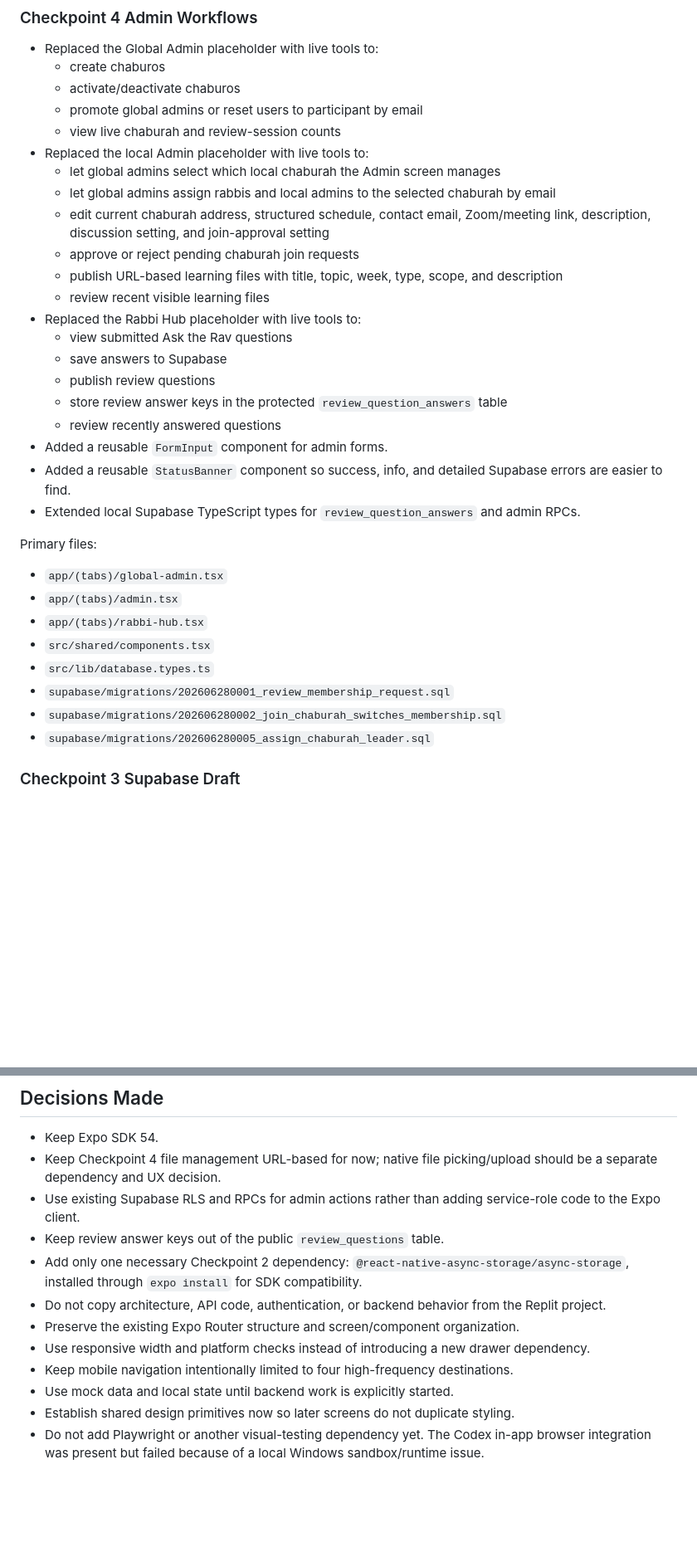
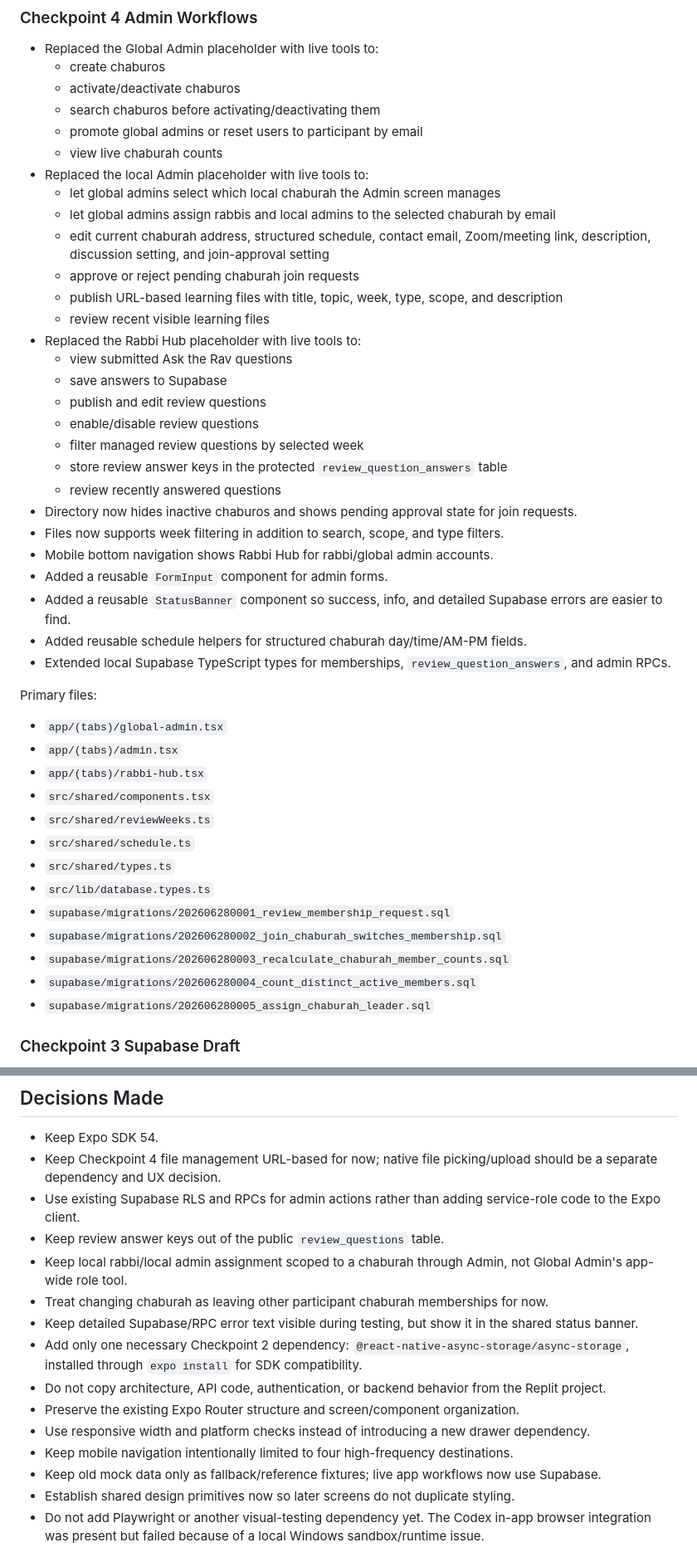
Before and after one commit to drcvaks/mySCP, a Markdown page: CODEx_WORK_LOG.md, 2 parts joined by grey strips. Shown at 83% size. Rendered like a GitHub page; blank space fills up the shorter version.

```diff
--- a/CODEx_WORK_LOG.md
+++ b/CODEx_WORK_LOG.md
@@ -15,8 +15,9 @@ The project remains the source of truth. `C:\Users\Family\ws\ReplitSCP` was used
 - Replaced the Global Admin placeholder with live tools to:
   - create chaburos
   - activate/deactivate chaburos
+  - search chaburos before activating/deactivating them
   - promote global admins or reset users to participant by email
-  - view live chaburah and review-session counts
+  - view live chaburah counts
 - Replaced the local Admin placeholder with live tools to:
   - let global admins select which local chaburah the Admin screen manages
   - let global admins assign rabbis and local admins to the selected chaburah by email
@@ -27,12 +28,18 @@ The project remains the source of truth. `C:\Users\Family\ws\ReplitSCP` was used
 - Replaced the Rabbi Hub placeholder with live tools to:
   - view submitted Ask the Rav questions
   - save answers to Supabase
-  - publish review questions
+  - publish and edit review questions
+  - enable/disable review questions
+  - filter managed review questions by selected week
   - store review answer keys in the protected `review_question_answers` table
   - review recently answered questions
+- Directory now hides inactive chaburos and shows pending approval state for join requests.
+- Files now supports week filtering in addition to search, scope, and type filters.
+- Mobile bottom navigation shows Rabbi Hub for rabbi/global admin accounts.
 - Added a reusable `FormInput` component for admin forms.
 - Added a reusable `StatusBanner` component so success, info, and detailed Supabase errors are easier to find.
-- Extended local Supabase TypeScript types for `review_question_answers` and admin RPCs.
+- Added reusable schedule helpers for structured chaburah day/time/AM-PM fields.
+- Extended local Supabase TypeScript types for memberships, `review_question_answers`, and admin RPCs.
 
 Primary files:
 
@@ -40,9 +47,14 @@ Primary files:
 - `app/(tabs)/admin.tsx`
 - `app/(tabs)/rabbi-hub.tsx`
 - `src/shared/components.tsx`
+- `src/shared/reviewWeeks.ts`
+- `src/shared/schedule.ts`
+- `src/shared/types.ts`
 - `src/lib/database.types.ts`
 - `supabase/migrations/202606280001_review_membership_request.sql`
 - `supabase/migrations/202606280002_join_chaburah_switches_membership.sql`
+- `supabase/migrations/202606280003_recalculate_chaburah_member_counts.sql`
+- `supabase/migrations/202606280004_count_distinct_active_members.sql`
 - `supabase/migrations/202606280005_assign_chaburah_leader.sql`
 
 ### Checkpoint 3 Supabase Draft
@@ -196,12 +211,15 @@ Primary file:
 - Keep Checkpoint 4 file management URL-based for now; native file picking/upload should be a separate dependency and UX decision.
 - Use existing Supabase RLS and RPCs for admin actions rather than adding service-role code to the Expo client.
 - Keep review answer keys out of the public `review_questions` table.
+- Keep local rabbi/local admin assignment scoped to a chaburah through Admin, not Global Admin's app-wide role tool.
+- Treat changing chaburah as leaving other participant chaburah memberships for now.
+- Keep detailed Supabase/RPC error text visible during testing, but show it in the shared status banner.
 - Add only one necessary Checkpoint 2 dependency: `@react-native-async-storage/async-storage`, installed through `expo install` for SDK compatibility.
 - Do not copy architecture, API code, authentication, or backend behavior from the Replit project.
 - Preserve the existing Expo Router structure and screen/component organization.
 - Use responsive width and platform checks instead of introducing a new drawer dependency.
 - Keep mobile navigation intentionally limited to four high-frequency destinations.
-- Use mock data and local state until backend work is explicitly started.
+- Keep old mock data only as fallback/reference fixtures; live app workflows now use Supabase.
 - Establish shared design primitives now so later screens do not duplicate styling.
 - Do not add Playwright or another visual-testing dependency yet. The Codex in-app browser integration was present but failed because of a local Windows sandbox/runtime issue.
 
```
Also changed, not shown: other parts of CODEx_WORK_LOG.md (+12 -7 lines), README.md (+10 -4 lines).
